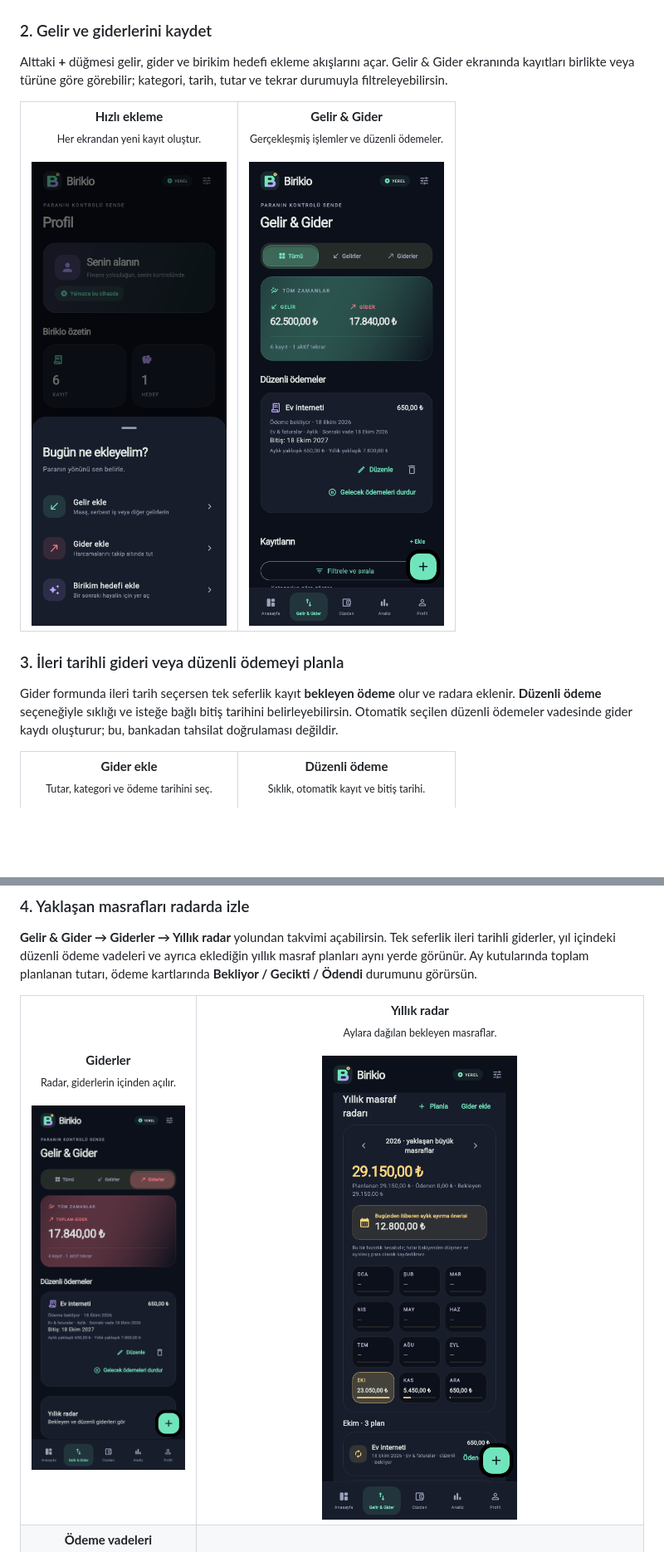
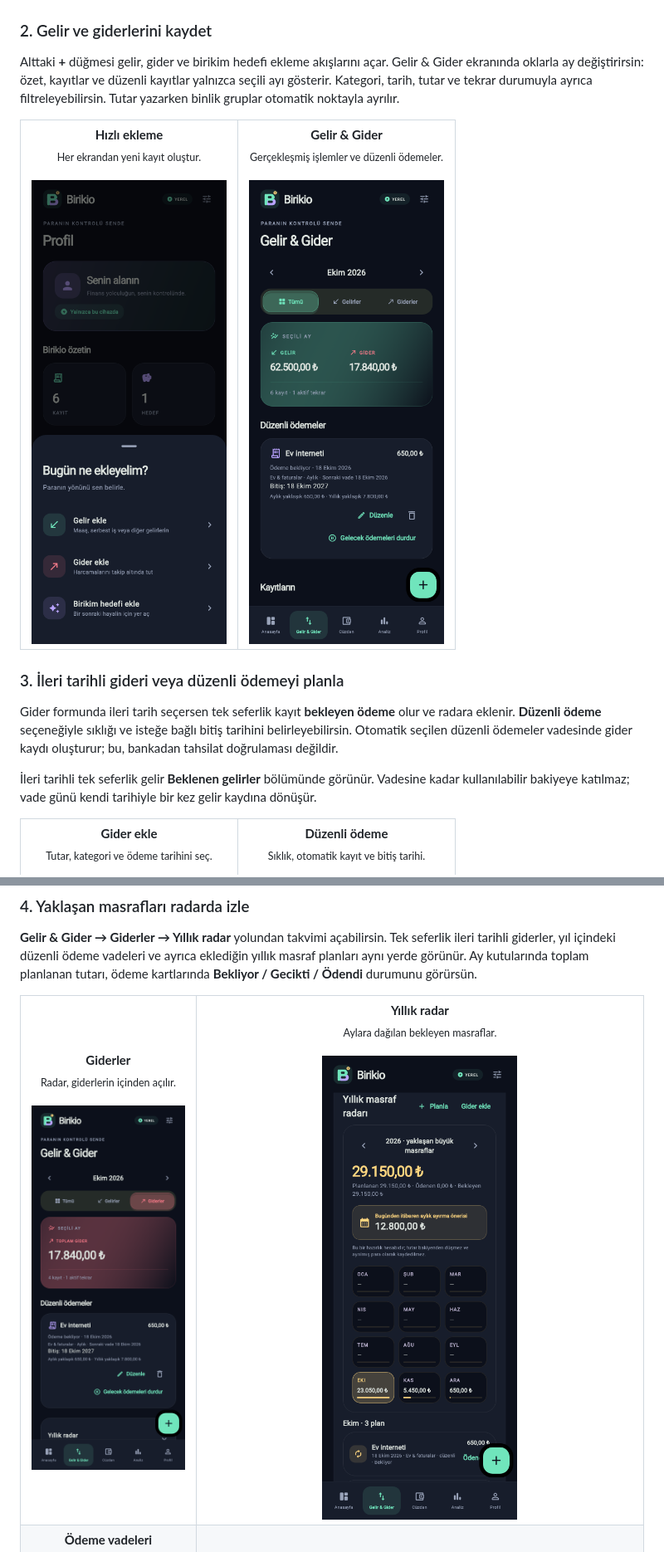
Before and after one commit to bekirturgut/Birikio, a Markdown page: README.md, 2 parts joined by grey strips. Shown at 83% size. GitHub-like rendering; pictures changed too: docs/images/expenses.png, docs/images/transactions.png; blank space fills up the shorter version.

Commit message:
Gelir gider aylik gorunumunu ve yerel hatirlatmalari iyilestir

```diff
--- a/README.md
+++ b/README.md
@@ -36,7 +36,7 @@ Anasayfada kullanılabilir bakiyeyi, bu ayın gelir ve giderini ve birikim hedef
 
 ### 2. Gelir ve giderlerini kaydet
 
-Alttaki **+** düğmesi gelir, gider ve birikim hedefi ekleme akışlarını açar. Gelir & Gider ekranında kayıtları birlikte veya türüne göre görebilir; kategori, tarih, tutar ve tekrar durumuyla filtreleyebilirsin.
+Alttaki **+** düğmesi gelir, gider ve birikim hedefi ekleme akışlarını açar. Gelir & Gider ekranında oklarla ay değiştirirsin: özet, kayıtlar ve düzenli kayıtlar yalnızca seçili ayı gösterir. Kategori, tarih, tutar ve tekrar durumuyla ayrıca filtreleyebilirsin. Tutar yazarken binlik gruplar otomatik noktayla ayrılır.
 
 <table>
   <tr>
@@ -48,6 +48,8 @@ Alttaki **+** düğmesi gelir, gider ve birikim hedefi ekleme akışlarını aç
 ### 3. İleri tarihli gideri veya düzenli ödemeyi planla
 
 Gider formunda ileri tarih seçersen tek seferlik kayıt **bekleyen ödeme** olur ve radara eklenir. **Düzenli ödeme** seçeneğiyle sıklığı ve isteğe bağlı bitiş tarihini belirleyebilirsin. Otomatik seçilen düzenli ödemeler vadesinde gider kaydı oluşturur; bu, bankadan tahsilat doğrulaması değildir.
+
+İleri tarihli tek seferlik gelir **Beklenen gelirler** bölümünde görünür. Vadesine kadar kullanılabilir bakiyeye katılmaz; vade günü kendi tarihiyle bir kez gelir kaydına dönüşür.
 
 <table>
   <tr>
```
Also changed, not shown: other parts of README.md (+7 -3 lines), 15 other files.
